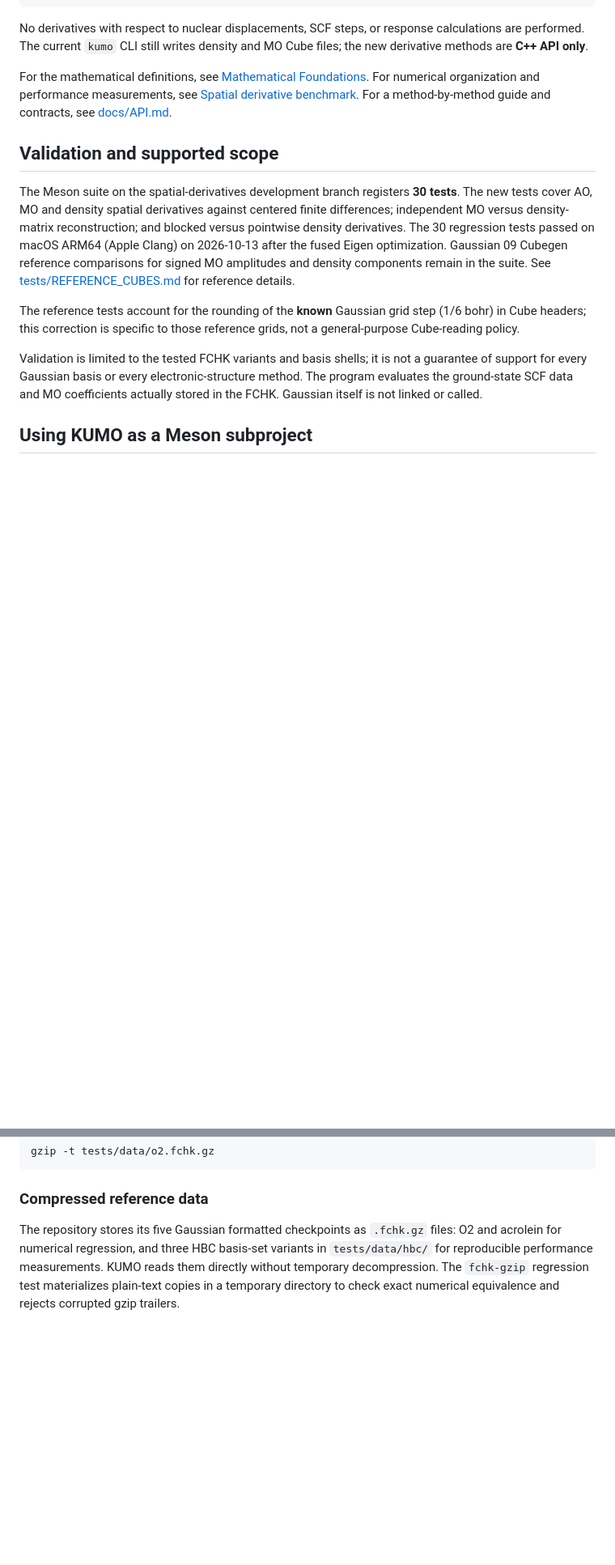
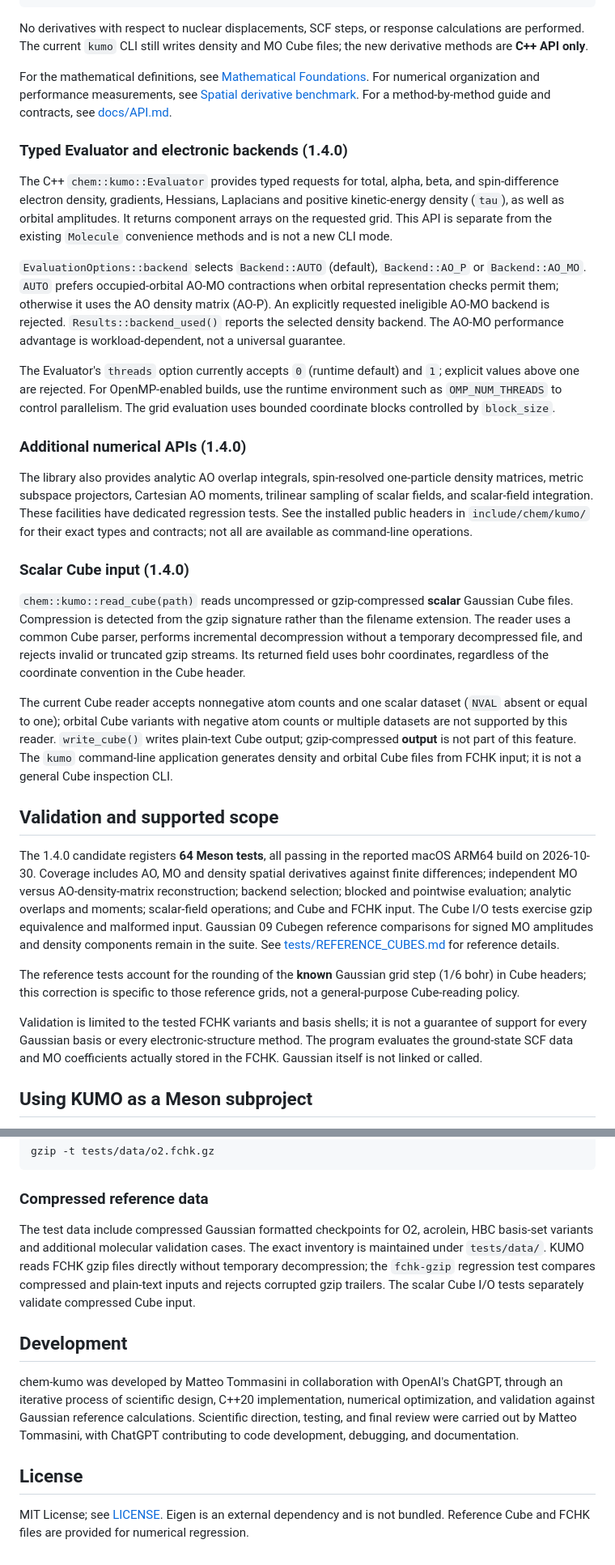
Before and after one commit to matteo-maria-tommasini/chem-kumo, a Markdown page: README.md, 2 parts joined by grey strips. Shown at 81% size. GitHub-like rendering; blank space fills up the shorter version.

Commit message:
docs: update chem-kumo 1.4.0 documentation

```diff
--- a/README.md
+++ b/README.md
@@ -159,15 +161,61 @@ For numerical organization and performance measurements, see
 [Spatial derivative benchmark](benchmarks/SPATIAL_DERIVATIVES.md).
 For a method-by-method guide and contracts, see [docs/API.md](docs/API.md).
 
+### Typed Evaluator and electronic backends (1.4.0)
+
+The C++ `chem::kumo::Evaluator` provides typed requests for total, alpha, beta,
+and spin-difference electron density, gradients, Hessians, Laplacians and
+positive kinetic-energy density (`tau`), as well as orbital amplitudes. It
+returns component arrays on the requested grid. This API is separate from the
+existing `Molecule` convenience methods and is not a new CLI mode.
+
+`EvaluationOptions::backend` selects `Backend::AUTO` (default), `Backend::AO_P`
+or `Backend::AO_MO`. `AUTO` prefers occupied-orbital AO-MO contractions when
+orbital representation checks permit them; otherwise it uses the AO density
+matrix (AO-P). An explicitly requested ineligible AO-MO backend is rejected.
+`Results::backend_used()` reports the selected density backend. The AO-MO
+performance advantage is workload-dependent, not a universal guarantee.
+
+The Evaluator's `threads` option currently accepts `0` (runtime default) and
+`1`; explicit values above one are rejected. For OpenMP-enabled builds, use
+the runtime environment such as `OMP_NUM_THREADS` to control parallelism.
+The grid evaluation uses bounded coordinate blocks controlled by `block_size`.
+
+### Additional numerical APIs (1.4.0)
+
+The library also provides analytic AO overlap integrals, spin-resolved
+one-particle density matrices, metric subspace projectors, Cartesian AO moments,
+trilinear sampling of scalar fields, and scalar-field integration. These
+facilities have dedicated regression tests. See the installed public headers
+in `include/chem/kumo/` for their exact types and contracts; not all are
+available as command-line operations.
+
+### Scalar Cube input (1.4.0)
+
+`chem::kumo::read_cube(path)` reads uncompressed or gzip-compressed **scalar**
+Gaussian Cube files. Compression is detected from the gzip signature rather
+than the filename extension. The reader uses a common Cube parser, performs
+incremental decompression without a temporary decompressed file, and rejects
+invalid or truncated gzip streams. Its returned field uses bohr coordinates,
+regardless of the coordinate convention in the Cube header.
+
+The current Cube reader accepts nonnegative atom counts and one scalar dataset
+(`NVAL` absent or equal to one); orbital Cube variants with negative atom counts
+or multiple datasets are not supported by this reader. `write_cube()` writes
+plain-text Cube output; gzip-compressed **output** is not part of this feature.
+The `kumo` command-line application generates density and orbital Cube files
+from FCHK input; it is not a general Cube inspection CLI.
+
 ## Validation and supported scope
 
-The Meson suite on the spatial-derivatives development branch registers
-**30 tests**. The new tests cover AO, MO and density spatial derivatives
-against centered finite differences; independent MO versus density-matrix
-reconstruction; and blocked versus pointwise density derivatives. The 30
-regression tests passed on macOS ARM64 (Apple Clang) on 2026-10-13 after
-the fused Eigen optimization. Gaussian 09 Cubegen reference comparisons
-for signed MO amplitudes and density components remain in the suite.
+The 1.4.0 candidate registers **64 Meson tests**, all passing in the
+reported macOS ARM64 build on 2026-10-30. Coverage includes AO, MO and density
+spatial derivatives against finite differences; independent MO versus
+AO-density-matrix reconstruction; backend selection; blocked and pointwise
+evaluation; analytic overlaps and moments; scalar-field operations; and Cube
+and FCHK input. The Cube I/O tests exercise gzip equivalence and malformed
+input. Gaussian 09 Cubegen reference comparisons for signed MO amplitudes and
+density components remain in the suite.
 See [tests/REFERENCE_CUBES.md](tests/REFERENCE_CUBES.md) for reference details.
 
 The reference tests account for the rounding of the **known** Gaussian grid
@@ -222,9 +258,23 @@ gzip -t tests/data/o2.fchk.gz
 
 ### Compressed reference data
 
-The repository stores its five Gaussian formatted checkpoints as `.fchk.gz`
-files: O2 and acrolein for numerical regression, and three HBC basis-set
-variants in `tests/data/hbc/` for reproducible performance measurements.
-KUMO reads them directly without temporary decompression. The `fchk-gzip`
-regression test materializes plain-text copies in a temporary directory to
-check exact numerical equivalence and rejects corrupted gzip trailers.
+The test data include compressed Gaussian formatted checkpoints for O2,
+acrolein, HBC basis-set variants and additional molecular validation cases.
+The exact inventory is maintained under `tests/data/`. KUMO reads FCHK gzip
+files directly without temporary decompression; the `fchk-gzip` regression
+test compares compressed and plain-text inputs and rejects corrupted gzip
+trailers. The scalar Cube I/O tests separately validate compressed Cube input.
+
+## Development
+
+chem-kumo was developed by Matteo Tommasini in collaboration with OpenAI's
+ChatGPT, through an iterative process of scientific design, C++20
+implementation, numerical optimization, and validation against Gaussian
+reference calculations. Scientific direction, testing, and final review were
+carried out by Matteo Tommasini, with ChatGPT contributing to code development,
+debugging, and documentation.
+
+## License
+
+MIT License; see [LICENSE](LICENSE). Eigen is an external dependency and is not
+bundled. Reference Cube and FCHK files are provided for numerical regression.
```
Also changed, not shown: other parts of README.md (+6 -16 lines).
